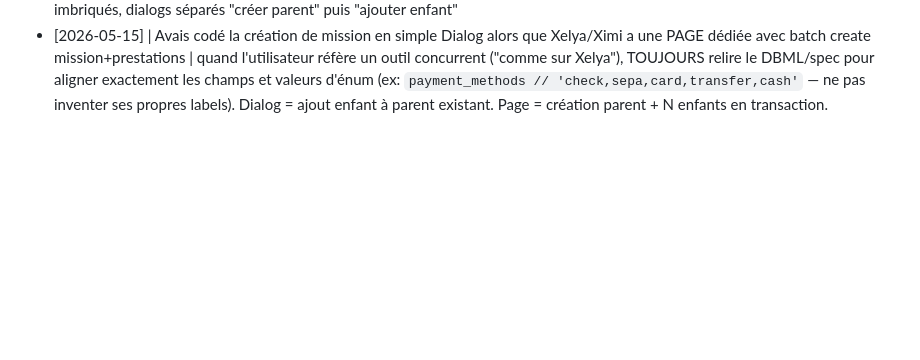
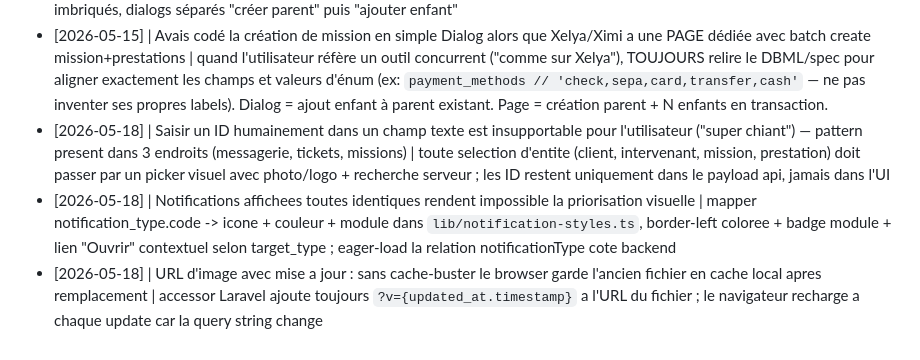
Before and after one commit to TheFury59/AsphaProCrm, a Markdown page: aspha_pro/tasks/lessons.md, the part around the change. Rendered like a GitHub page; blank space fills up the shorter version.

Commit message:
docs(lessons): +3 LRN gros lot UX (pickers visuels, notifs typees, cache-buster images)

```diff
--- a/aspha_pro/tasks/lessons.md
+++ b/aspha_pro/tasks/lessons.md
@@ -35,3 +35,6 @@ Format : `[YYYY-MM-DD] | ce qui a mal tourné | règle pour l'éviter`
 - [2026-05-15] | `TypeError: rows.filter is not a function` sur QuotesListPage parce que le hook retournait la pagination Laravel double-wrappée (`['data' => $paginate]` + `paginate.data = [...]`) | toujours **normaliser** côté hook avec un helper `unwrapPaginated<T>()` qui détecte le double-wrap et retourne `{ data: T[], meta: {...} }` cohérent — sinon les composants finissent par accéder à un objet au lieu d'un array et plantent au runtime
 - [2026-05-15] | `ClientMissionsTab` listait `client_prestations` à plat sans grouper par mission, alors que la BDD a une hiérarchie 1:N `missions → client_prestations` qui matérialise le contrat client | quand le schéma a une relation parent-enfant **structurante métier** (pas juste un FK de référence), l'UI doit la refléter dès le départ : cartes expandables parent + enfants imbriqués, dialogs séparés "créer parent" puis "ajouter enfant"
 - [2026-05-15] | Avais codé la création de mission en simple Dialog alors que Xelya/Ximi a une PAGE dédiée avec batch create mission+prestations | quand l'utilisateur réfère un outil concurrent ("comme sur Xelya"), TOUJOURS relire le DBML/spec pour aligner exactement les champs et valeurs d'énum (ex: `payment_methods // 'check,sepa,card,transfer,cash'` — ne pas inventer ses propres labels). Dialog = ajout enfant à parent existant. Page = création parent + N enfants en transaction.
+- [2026-05-18] | Saisir un ID humainement dans un champ texte est insupportable pour l'utilisateur ("super chiant") — pattern present dans 3 endroits (messagerie, tickets, missions) | toute selection d'entite (client, intervenant, mission, prestation) doit passer par un picker visuel avec photo/logo + recherche serveur ; les ID restent uniquement dans le payload api, jamais dans l'UI
+- [2026-05-18] | Notifications affichees toutes identiques rendent impossible la priorisation visuelle | mapper notification_type.code -> icone + couleur + module dans `lib/notification-styles.ts`, border-left coloree + badge module + lien "Ouvrir" contextuel selon target_type ; eager-load la relation notificationType cote backend
+- [2026-05-18] | URL d'image avec mise a jour : sans cache-buster le browser garde l'ancien fichier en cache local apres remplacement | accessor Laravel ajoute toujours `?v={updated_at.timestamp}` a l'URL du fichier ; le navigateur recharge a chaque update car la query string change
```
